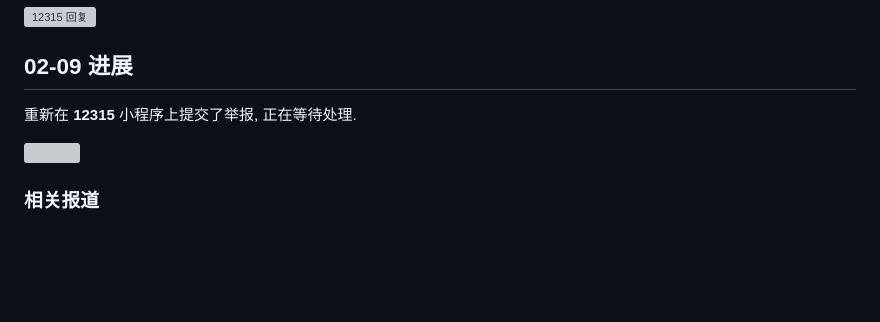
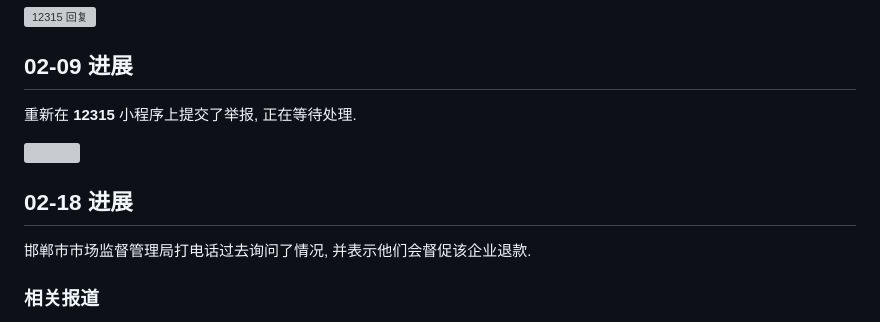
Before and after one commit to mebtte/animal-photosynthesis, a Markdown page: articles/cheat_of_zhonganchebao/index.md, the part around the change. Drawn GitHub-style; blank space fills up the shorter version; grey boxes are pictures that could not be loaded.

Commit message:
update cheat of zhonganchebao

```diff
--- a/articles/cheat_of_zhonganchebao/index.md
+++ b/articles/cheat_of_zhonganchebao/index.md
@@ -100,6 +100,10 @@ publish_time: "2025-02-06"
 
 ![](./report_on_mini_program.jpg)
 
+## 02-18 进展
+
+邯郸市市场监督管理局打电话过去询问了情况, 并表示他们会督促该企业退款.
+
 ### 相关报道
 
 - [警惕“众安车服”车险骗局！后果不堪设想：商业险呈脱保状态而车主自不知](https://www.thepaper.cn/newsDetail_forward_29986917)
```
